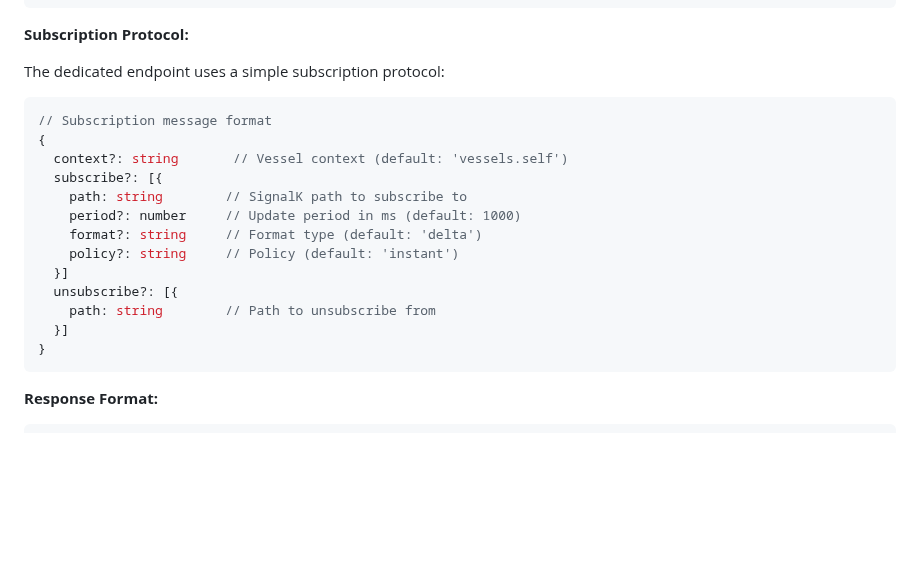
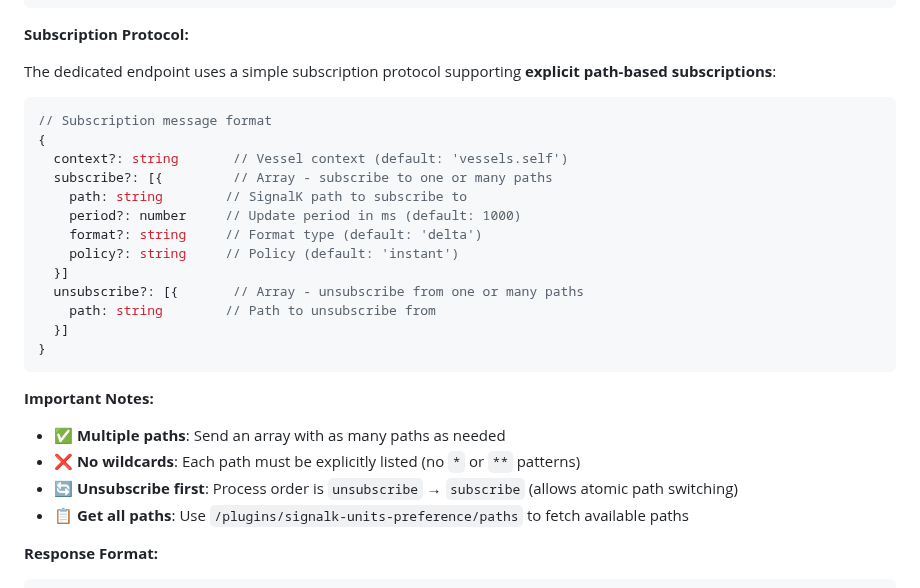
Before and after one commit to motamman/signalk-units-preference, a Markdown page: README.md, the part around one of its changes. GitHub-like rendering; blank space fills up the shorter version.

````diff
--- a/README.md
+++ b/README.md
@@ -890,23 +890,29 @@ ws.onclose = () => {
 
 **Subscription Protocol:**
 
-The dedicated endpoint uses a simple subscription protocol:
+The dedicated endpoint uses a simple subscription protocol supporting **explicit path-based subscriptions**:
 
 ```typescript
 // Subscription message format
 {
   context?: string       // Vessel context (default: 'vessels.self')
-  subscribe?: [{
+  subscribe?: [{         // Array - subscribe to one or many paths
     path: string        // SignalK path to subscribe to
     period?: number     // Update period in ms (default: 1000)
     format?: string     // Format type (default: 'delta')
     policy?: string     // Policy (default: 'instant')
   }]
-  unsubscribe?: [{
+  unsubscribe?: [{       // Array - unsubscribe from one or many paths
     path: string        // Path to unsubscribe from
   }]
 }
 ```
+
+**Important Notes:**
+- ✅ **Multiple paths**: Send an array with as many paths as needed
+- ❌ **No wildcards**: Each path must be explicitly listed (no `*` or `**` patterns)
+- 🔄 **Unsubscribe first**: Process order is `unsubscribe` → `subscribe` (allows atomic path switching)
+- 📋 **Get all paths**: Use `/plugins/signalk-units-preference/paths` to fetch available paths
 
 **Response Format:**
 
````
Also changed, not shown: other parts of README.md (+50 -0 lines).
